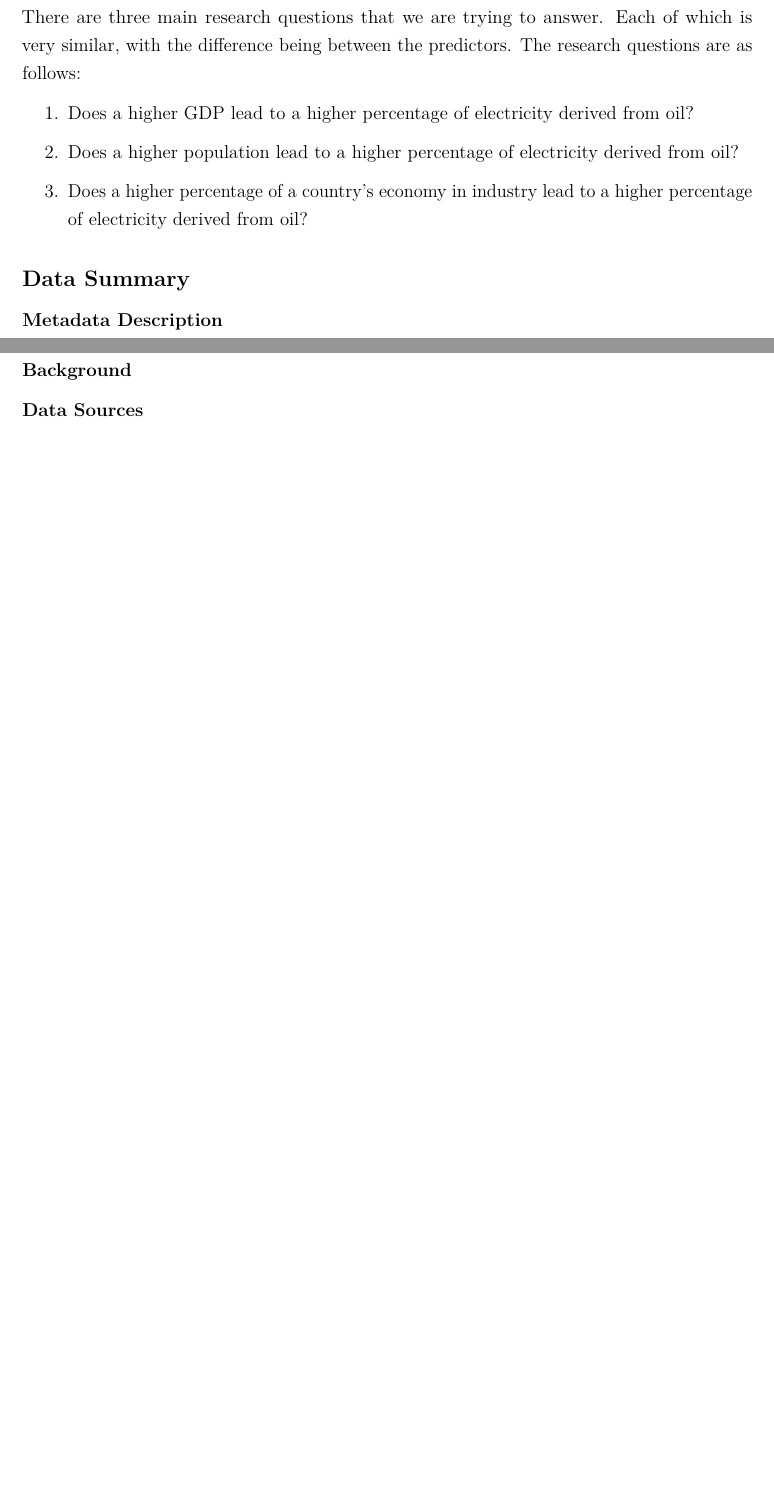
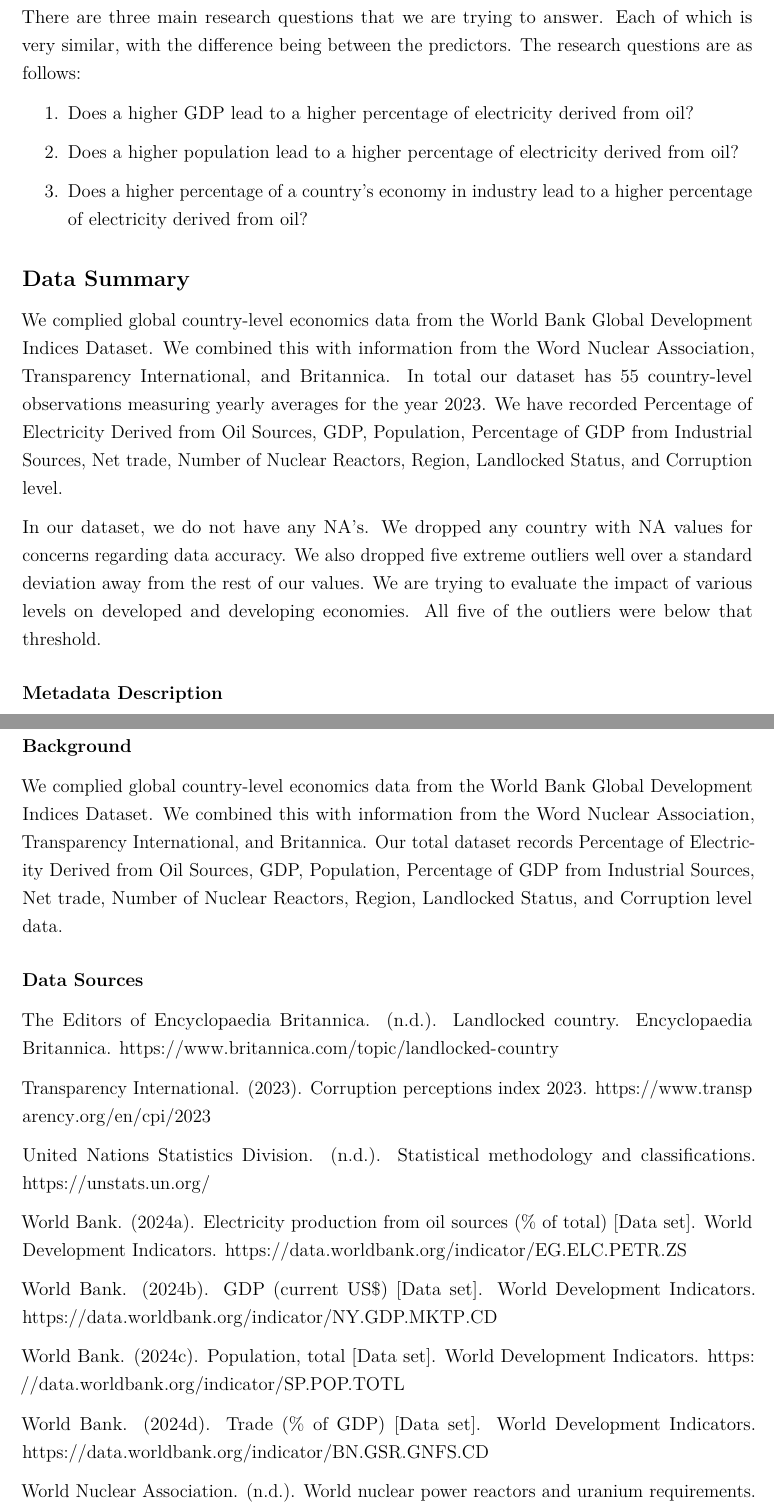
Before and after one commit to AaronNile/DELETEMOREDATA, an R Markdown document (EDAProposal.Rmd): two parts of pages 2 and 18 of 18, joined at a grey line, cut so that both start at the same text, the shorter picture padded with empty space. Rendered offline with R 4.5, knitr and Pandoc, then LaTeX, with nearby package versions; common packages that the code uses without loading them are loaded.

Commit message:
Finished Appendix A, data summary background, and citations

```diff
--- a/EDAProposal.Rmd
+++ b/EDAProposal.Rmd
@@ -46,6 +46,9 @@ There are three main research questions that we are trying to answer. Each of wh
 
 ## Data Summary
 
+We complied global country-level economics data from the World Bank Global Development Indices Dataset. We combined this with information from the Word Nuclear Association, Transparency International, and Britannica. In total our dataset has 55 country-level observations measuring yearly averages for the year 2023. We have recorded Percentage of Electricity Derived from Oil Sources, GDP, Population, Percentage of GDP from Industrial Sources, Net trade, Number of Nuclear Reactors, Region, Landlocked Status, and Corruption level.
+
+In our dataset, we do not have any NA's. We dropped any country with NA values for concerns regarding data accuracy. We also dropped five extreme outliers well over a standard deviation away from the rest of our values. We are trying to evaluate the impact of various levels on developed and developing economies. All five of the outliers were below that threshold.
 
 ### Metadata Description
 
@@ -196,6 +199,23 @@ par(mfrow=c(2,3),pin=c(1,1),mar=c(7.1,4.1,3,1))
 
 ### Background
 
+We complied global country-level economics data from the World Bank Global Development Indices Dataset. We combined this with information from the Word Nuclear Association, Transparency International, and Britannica. Our total dataset records Percentage of Electricity Derived from Oil Sources, GDP, Population, Percentage of GDP from Industrial Sources, Net trade, Number of Nuclear Reactors, Region, Landlocked Status, and Corruption level data.
+
 ### Data Sources
+The Editors of Encyclopaedia Britannica. (n.d.). Landlocked country. Encyclopaedia Britannica. https://www.britannica.com/topic/landlocked-country
+
+Transparency International. (2023). Corruption perceptions index 2023. https://www.transparency.org/en/cpi/2023
+
+United Nations Statistics Division. (n.d.). Statistical methodology and classifications. https://unstats.un.org/
+
+World Bank. (2024a). Electricity production from oil sources (% of total) [Data set]. World Development Indicators. https://data.worldbank.org/indicator/EG.ELC.PETR.ZS
+
+World Bank. (2024b). GDP (current US$) [Data set]. World Development Indicators. https://data.worldbank.org/indicator/NY.GDP.MKTP.CD
+
+World Bank. (2024c). Population, total [Data set]. World Development Indicators. https://data.worldbank.org/indicator/SP.POP.TOTL
+
+World Bank. (2024d). Trade (% of GDP) [Data set]. World Development Indicators. https://data.worldbank.org/indicator/BN.GSR.GNFS.CD
+
+World Nuclear Association. (n.d.). World nuclear power reactors and uranium requirements. https://world-nuclear.org/information-library/facts-and-figures/world-nuclear-power-reactors-and-uranium-requireme
 
 ### Additional Help
```
Also changed, not shown: EDAProposal.Rmd (22 more changed lines).
